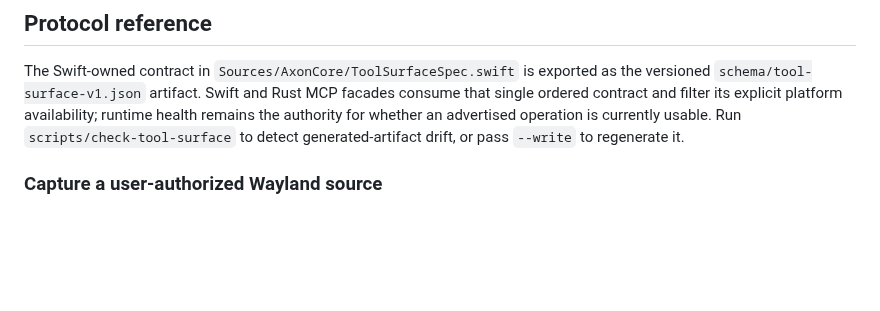
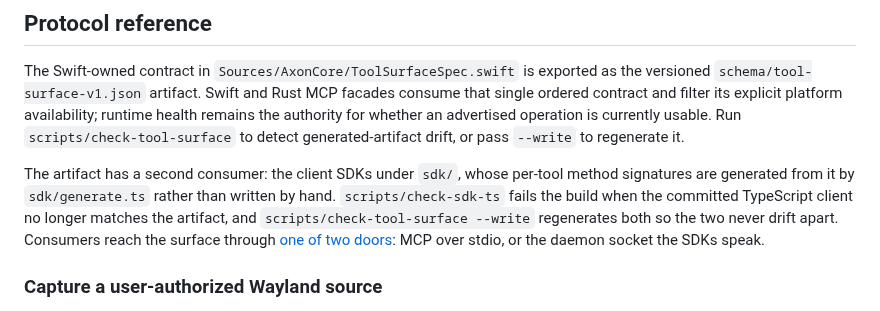
Before and after one commit to bleugreen/axon, a Markdown page: docs/tool-surface.md, the part around the change. Drawn GitHub-style; blank space fills up the shorter version.

```diff
--- a/docs/tool-surface.md
+++ b/docs/tool-surface.md
@@ -51,6 +51,13 @@ versioned `schema/tool-surface-v1.json` artifact. Swift and Rust MCP facades con
 single ordered contract and filter its explicit platform availability; runtime health remains
 the authority for whether an advertised operation is currently usable. Run
 `scripts/check-tool-surface` to detect generated-artifact drift, or pass `--write` to regenerate it.
+
+The artifact has a second consumer: the client SDKs under `sdk/`, whose per-tool method signatures
+are generated from it by `sdk/generate.ts` rather than written by hand. `scripts/check-sdk-ts`
+fails the build when the committed TypeScript client no longer matches the artifact, and
+`scripts/check-tool-surface --write` regenerates both so the two never drift apart. Consumers reach
+the surface through [one of two doors](embedding.md#the-one-client-surface): MCP over stdio, or the
+daemon socket the SDKs speak.
 
 ### Capture a user-authorized Wayland source
 
```
Also changed, not shown: docs/embedding.md (+47 -2 lines).
